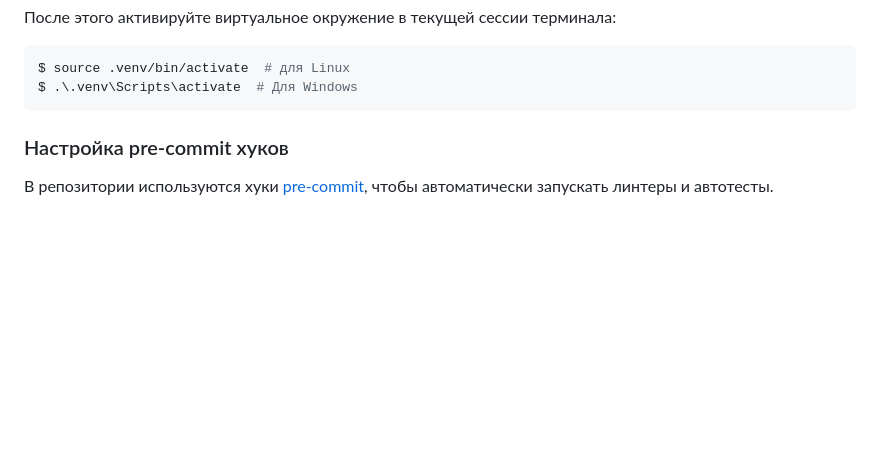
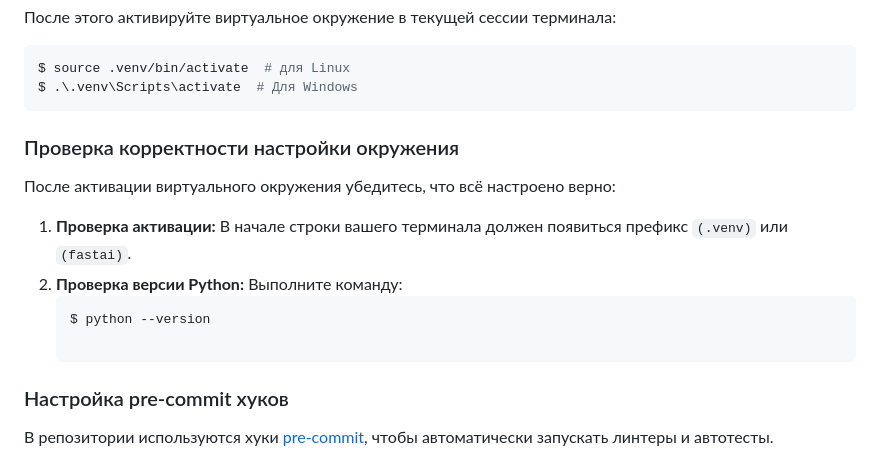
Before and after one commit to Equ17y/FastAI, a Markdown page: CONTRIBUTING.md, the part around the change. GitHub-like rendering; blank space fills up the shorter version.

````diff
--- a/CONTRIBUTING.md
+++ b/CONTRIBUTING.md
@@ -53,6 +53,15 @@ $ uv sync
 $ source .venv/bin/activate  # для Linux
 $ .\.venv\Scripts\activate  # Для Windows
 ```
+
+### Проверка корректности настройки окружения
+
+После активации виртуального окружения убедитесь, что всё настроено верно:
+
+1. **Проверка активации:** В начале строки вашего терминала должен появиться префикс `(.venv)` или `(fastai)`.
+2. **Проверка версии Python:** Выполните команду:
+   ```shell
+   $ python --version
 
 ### Настройка pre-commit хуков
 
````
